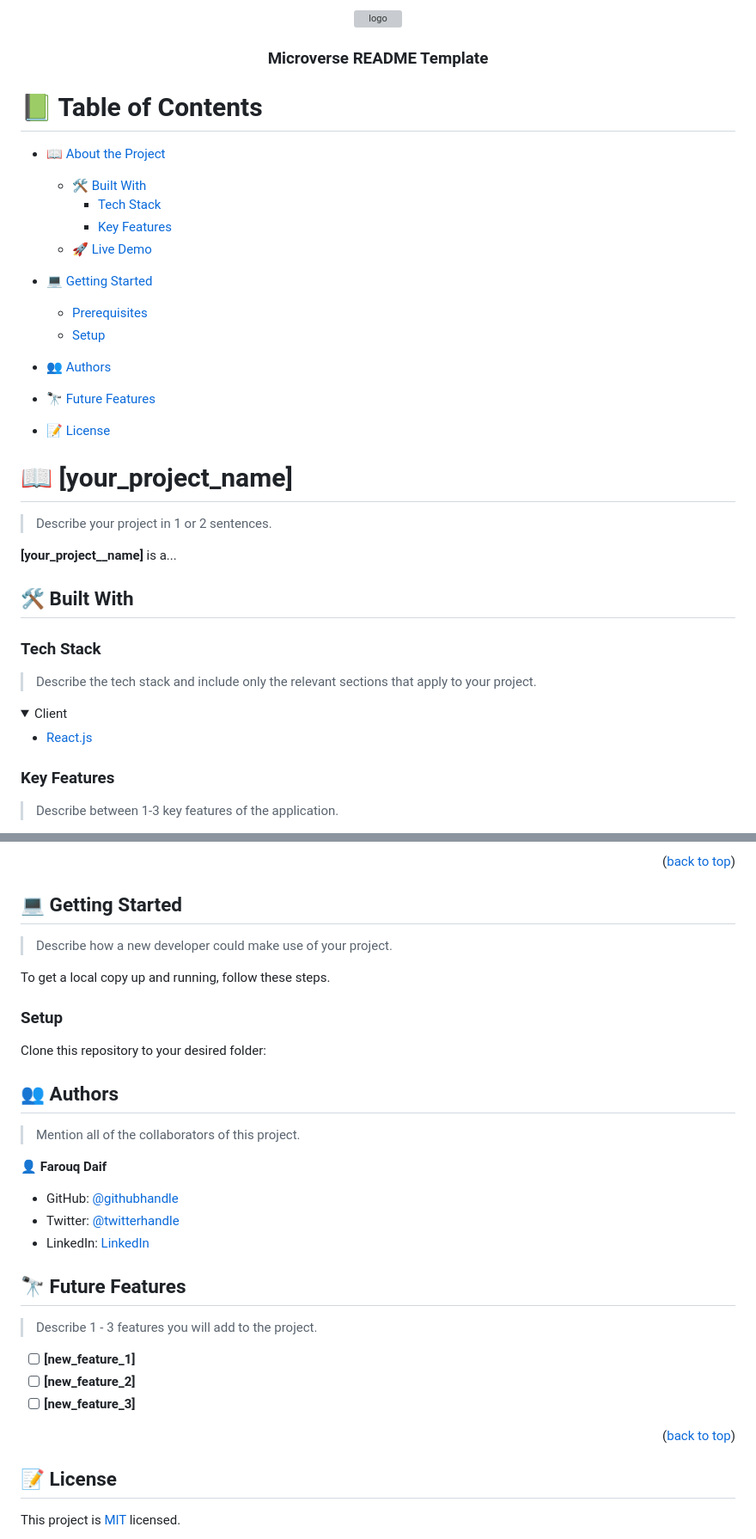
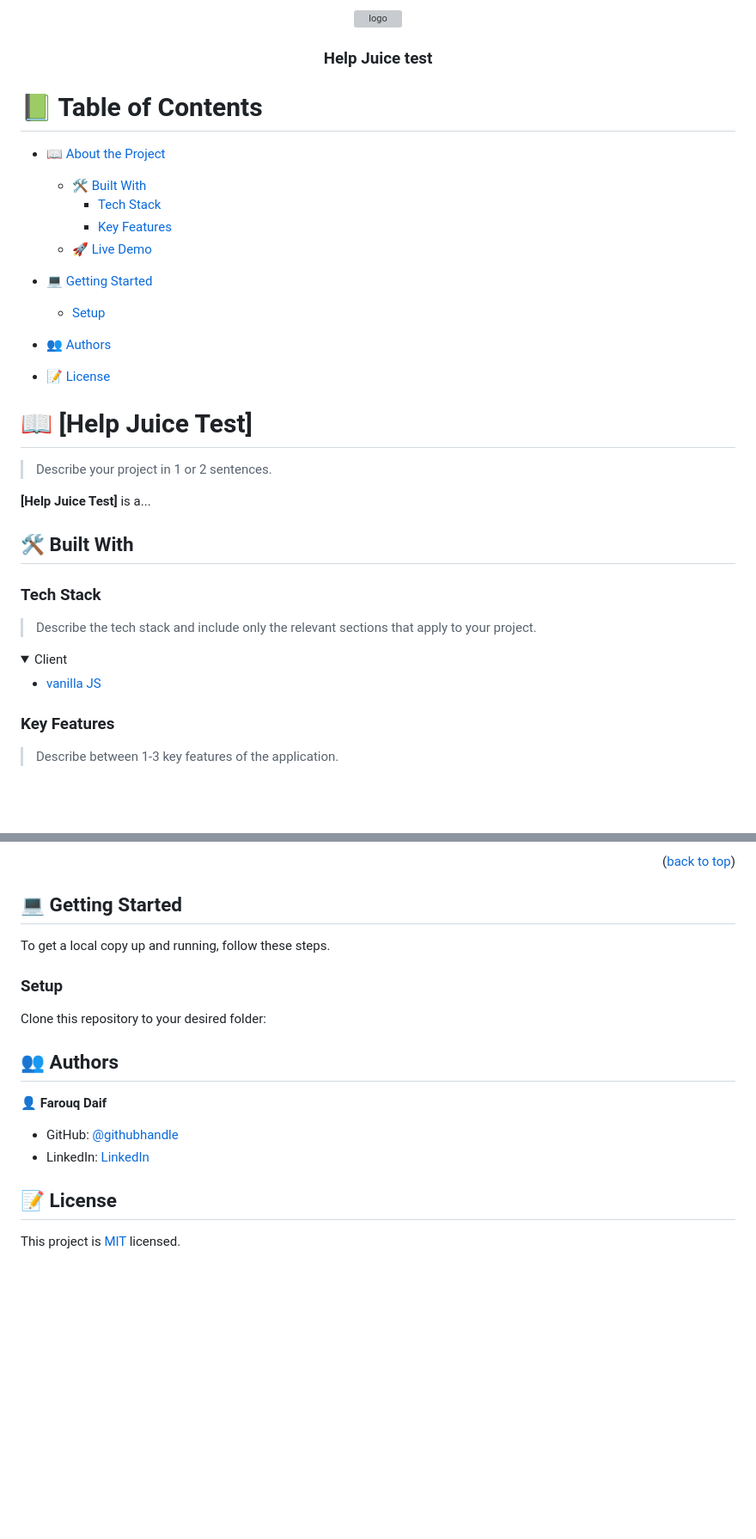
Before and after one commit to farouqdaif1/helpjuice-test, a Markdown page: README.md, 2 parts joined by grey strips. Shown: that part at 86% size. Rendered like a GitHub page; folded sections open; blank space fills up the shorter version; grey boxes are pictures that could not be loaded.

````diff
--- a/README.md
+++ b/README.md
@@ -34,6 +34,6 @@ For more information on the importance of a professional README for your reposit
   <br/>
 
-  <h3><b>Microverse README Template</b></h3>
+  <h3><b>Help Juice test</b></h3>
 
 </div>
 
@@ -47,20 +47,18 @@ For more information on the importance of a professional README for your reposit
     - [Key Features](#key-features)
   - [🚀 Live Demo](#live-demo)
 - [💻 Getting Started](#getting-started)
-  - [Prerequisites](#prerequisites)
   - [Setup](#setup)
 - [👥 Authors](#authors)
-- [🔭 Future Features](#future-features)
 
 - [📝 License](#license)
 
 <!-- PROJECT DESCRIPTION -->
 
-# 📖 [your_project_name] <a name="about-project"></a>
+# 📖 [Help Juice Test] <a name="about-project"></a>
 
 > Describe your project in 1 or 2 sentences.
 
-**[your_project__name]** is a...
+**[Help Juice Test]** is a...
 
 ## 🛠 Built With <a name="built-with"></a>
 
@@ -71,7 +69,7 @@ For more information on the importance of a professional README for your reposit
 <details>
   <summary>Client</summary>
   <ul>
-    <li><a href="https://reactjs.org/">React.js</a></li>
+    <li><a href="https://reactjs.org/">vanilla JS</a></li>
   </ul>
 </details>
 
@@ -101,8 +99,6 @@ For more information on the importance of a professional README for your reposit
 
 ## 💻 Getting Started <a name="getting-started"></a>
 
-> Describe how a new developer could make use of your project.
-
 To get a local copy up and running, follow these steps.
 
 
@@ -114,8 +110,7 @@ Clone this repository to your desired folder:
 Example commands:
 
 ```sh
-  cd my-folder
-  git clone git@github.com:myaccount/my-project.git
+  git clone https://github.com/farouqdaif1/helpjuice-test.git
 ```
 --->
 
@@ -123,25 +118,10 @@ Example commands:
 
 ## 👥 Authors <a name="authors"></a>
 
-> Mention all of the collaborators of this project.
-
 👤 **Farouq Daif**
 
-- GitHub: [@githubhandle](https://github.com/githubhandle)
-- Twitter: [@twitterhandle](https://twitter.com/twitterhandle)
-- LinkedIn: [LinkedIn](https://linkedin.com/in/linkedinhandle)
-
-<!-- FUTURE FEATURES -->
-
-## 🔭 Future Features <a name="future-features"></a>
-
-> Describe 1 - 3 features you will add to the project.
-
-- [ ] **[new_feature_1]**
-- [ ] **[new_feature_2]**
-- [ ] **[new_feature_3]**
-
-<p align="right">(<a href="#readme-top">back to top</a>)</p>
+- GitHub: [@githubhandle](https://github.com/farouqdaif1)
+- LinkedIn: [LinkedIn](https://www.linkedin.com/in/farouqdaif/)
 
 <!-- LICENSE -->
 
````
Also changed, not shown: other parts of README.md (+1 -1 lines).
